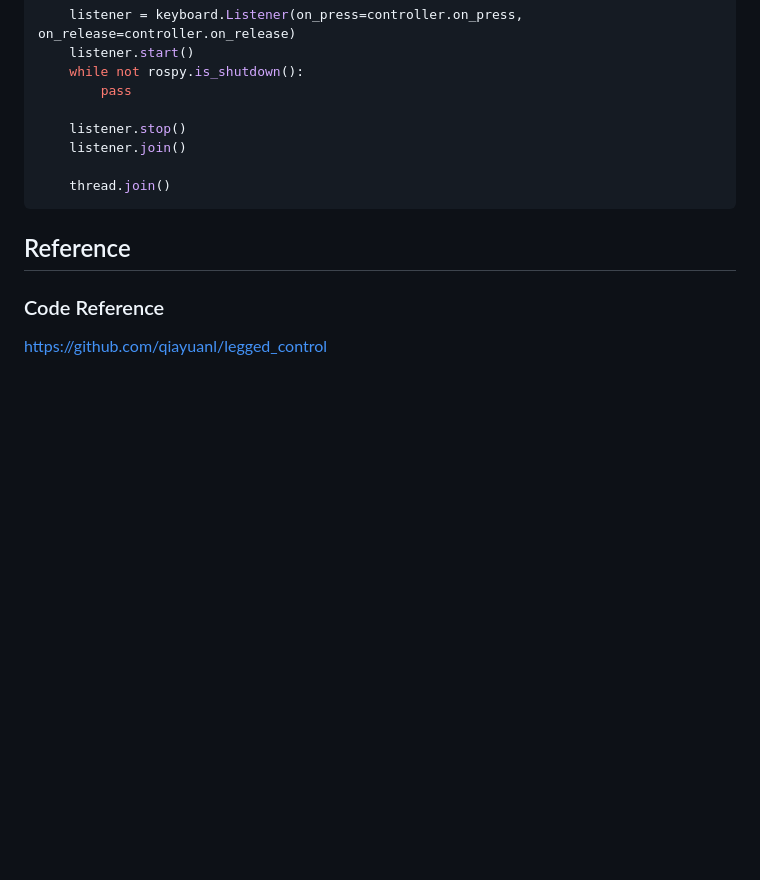
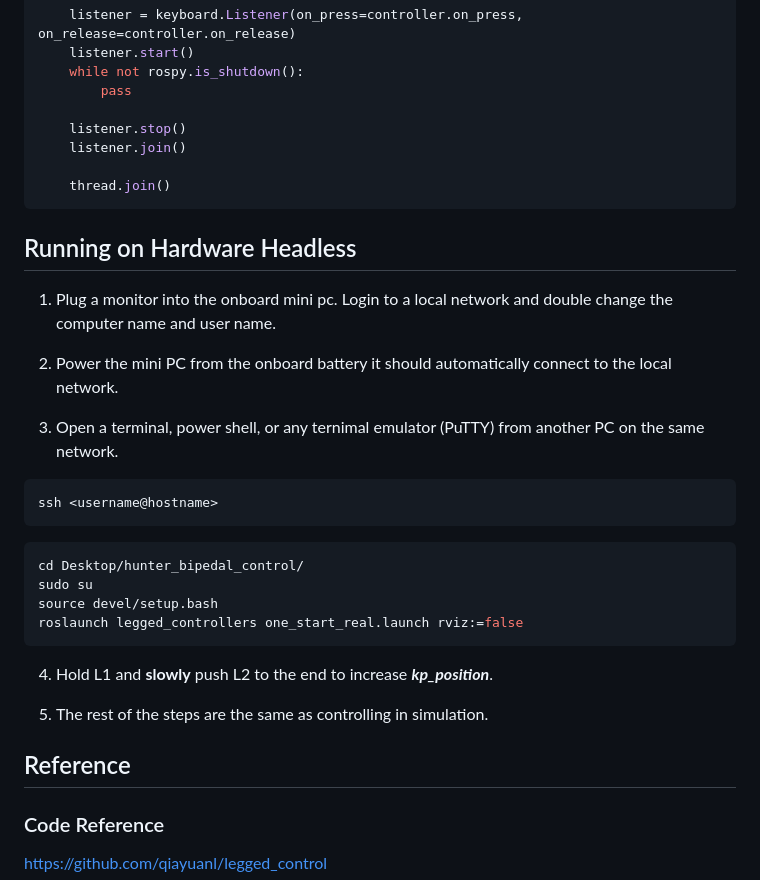
Before and after one commit to bridgedp/hunter_bipedal_control, a Markdown page: README.md, the part around the change. Rendered like a GitHub page; blank space fills up the shorter version.

Commit message:
Update README.md
add remote control instructions

````diff
--- a/README.md
+++ b/README.md
@@ -153,6 +153,29 @@ if __name__ == '__main__':
     thread.join()
 ```
 
+## Running on Hardware Headless
+
+1. Plug a monitor into the onboard mini pc. Login to a local network and double change the computer name and user name.
+
+2. Power the mini PC from the onboard battery it should automatically connect to the local network.
+
+3. Open a terminal, power shell, or any ternimal emulator (PuTTY) from another PC on the same network.
+
+```bash
+ssh <username@hostname>
+```
+
+```bash
+cd Desktop/hunter_bipedal_control/
+sudo su
+source devel/setup.bash
+roslaunch legged_controllers one_start_real.launch rviz:=false
+```
+
+4. Hold L1 and **slowly** push L2 to the end to increase ***kp_position***.
+
+5. The rest of the steps are the same as controlling in simulation.
+
 ## Reference
 
 ### Code Reference
````
